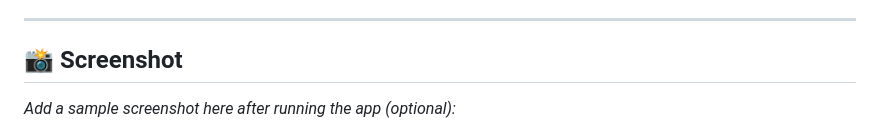
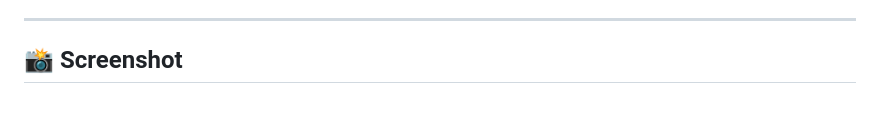
Before and after one commit to maheshpalamuttath/ktlu, a Markdown page: README.md, the part around the change. Rendered like a GitHub page; blank space fills up the shorter version.

```diff
--- a/README.md
+++ b/README.md
@@ -137,8 +137,6 @@ Or configure it behind **Nginx** or **Apache** for public access.
 
 ## 📸 Screenshot
 
-*Add a sample screenshot here after running the app (optional):*
-
 ![KTLU Logo](https://github.com/maheshpalamuttath/ktlu/raw/main/static/images/ktlu.png)
 
 ---
```
